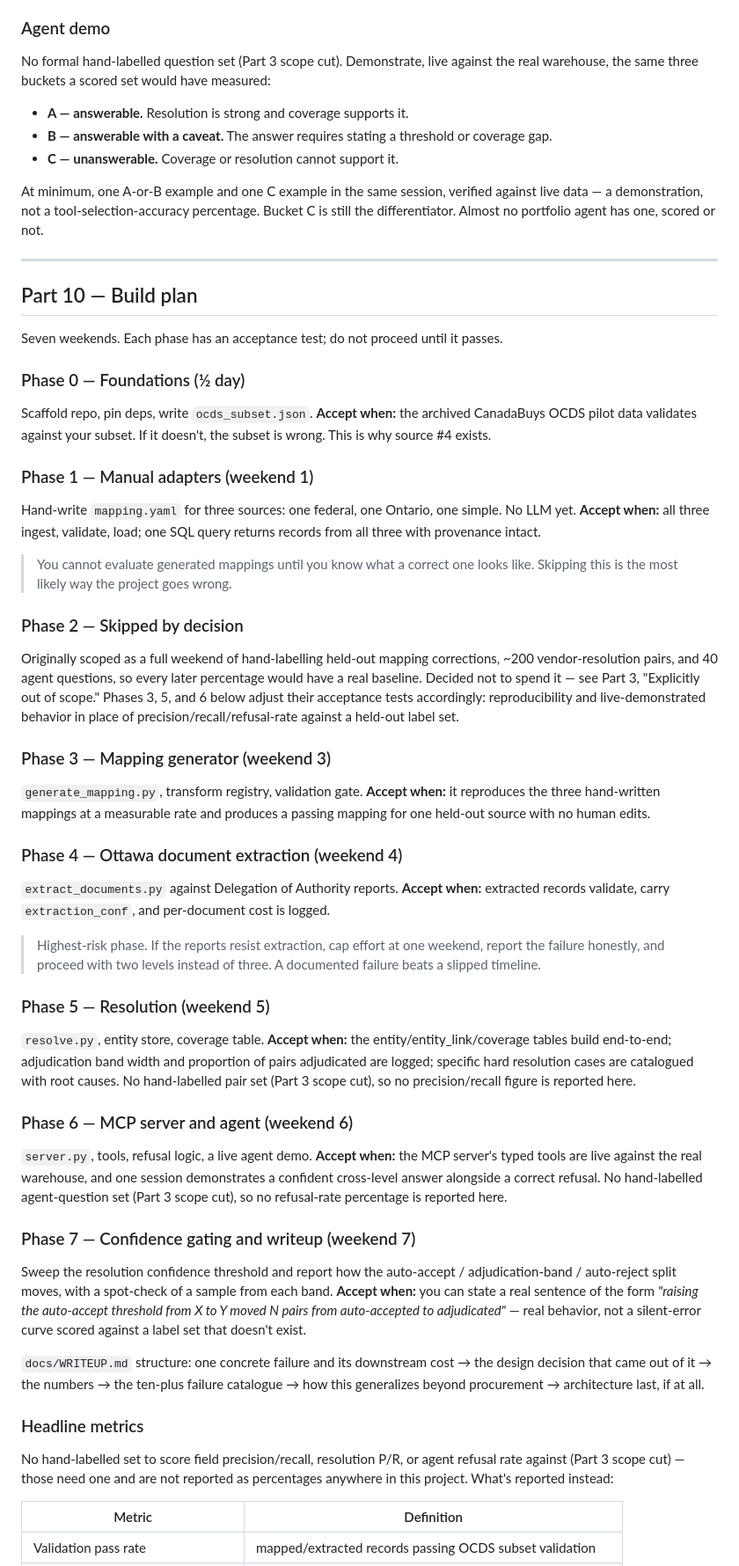
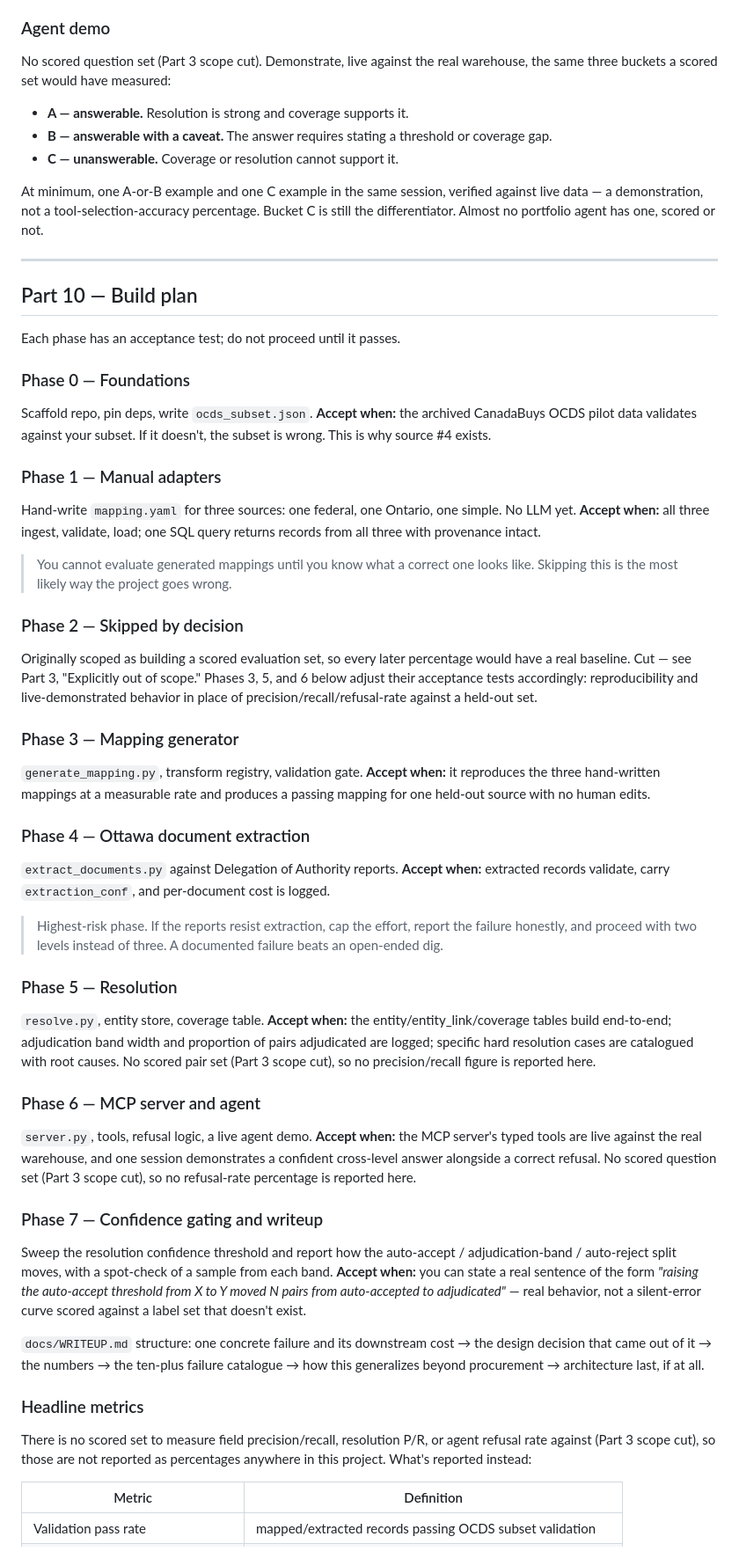
Before and after one commit to adamkaegi/procurement-resolver, a Markdown page: docs/SPEC.md, the part around one of its changes. Shown at 88% size. GitHub-like rendering.

```diff
--- a/docs/SPEC.md
+++ b/docs/SPEC.md
@@ -328,7 +328,7 @@ Every tool that touches an entity returns resolution confidence alongside the an
 Below a configured confidence threshold, `cross_level_exposure` and `compare_buyers` return candidates and decline to aggregate. The agent's job is then to explain why. Cross-jurisdictional totals are exactly where a confident wrong answer does the most damage, because unified-looking data hides a guessed join.
 
 ### Agent demo
-No formal hand-labelled question set (Part 3 scope cut). Demonstrate, live
+No scored question set (Part 3 scope cut). Demonstrate, live
 against the real warehouse, the same three buckets a scored set would have
 measured:
 - **A — answerable.** Resolution is strong and coverage supports it.
@@ -344,53 +344,51 @@ has one, scored or not.
 
 ## Part 10 — Build plan
 
-Seven weekends. Each phase has an acceptance test; do not proceed until it passes.
+Each phase has an acceptance test; do not proceed until it passes.
 
-### Phase 0 — Foundations (½ day)
+### Phase 0 — Foundations
 Scaffold repo, pin deps, write `ocds_subset.json`.
 **Accept when:** the archived CanadaBuys OCDS pilot data validates against your subset. If it doesn't, the subset is wrong. This is why source #4 exists.
 
-### Phase 1 — Manual adapters (weekend 1)
+### Phase 1 — Manual adapters
 Hand-write `mapping.yaml` for three sources: one federal, one Ontario, one simple. No LLM yet.
 **Accept when:** all three ingest, validate, load; one SQL query returns records from all three with provenance intact.
 > You cannot evaluate generated mappings until you know what a correct one looks like. Skipping this is the most likely way the project goes wrong.
 
 ### Phase 2 — Skipped by decision
 
-Originally scoped as a full weekend of hand-labelling held-out mapping
-corrections, ~200 vendor-resolution pairs, and 40 agent questions, so every
-later percentage would have a real baseline. Decided not to spend it — see
-Part 3, "Explicitly out of scope." Phases 3, 5, and 6 below adjust their
-acceptance tests accordingly: reproducibility and live-demonstrated
-behavior in place of precision/recall/refusal-rate against a held-out
-label set.
+Originally scoped as building a scored evaluation set, so every later
+percentage would have a real baseline. Cut — see Part 3, "Explicitly out
+of scope." Phases 3, 5, and 6 below adjust their acceptance tests
+accordingly: reproducibility and live-demonstrated behavior in place of
+precision/recall/refusal-rate against a held-out set.
 
-### Phase 3 — Mapping generator (weekend 3)
+### Phase 3 — Mapping generator
 `generate_mapping.py`, transform registry, validation gate.
 **Accept when:** it reproduces the three hand-written mappings at a measurable rate and produces a passing mapping for one held-out source with no human edits.
 
-### Phase 4 — Ottawa document extraction (weekend 4)
+### Phase 4 — Ottawa document extraction
 `extract_documents.py` against Delegation of Authority reports.
 **Accept when:** extracted records validate, carry `extraction_conf`, and per-document cost is logged.
-> Highest-risk phase. If the reports resist extraction, cap effort at one weekend, report the failure honestly, and proceed with two levels instead of three. A documented failure beats a slipped timeline.
+> Highest-risk phase. If the reports resist extraction, cap the effort, report the failure honestly, and proceed with two levels instead of three. A documented failure beats an open-ended dig.
 
-### Phase 5 — Resolution (weekend 5)
+### Phase 5 — Resolution
 `resolve.py`, entity store, coverage table.
-**Accept when:** the entity/entity_link/coverage tables build end-to-end; adjudication band width and proportion of pairs adjudicated are logged; specific hard resolution cases are catalogued with root causes. No hand-labelled pair set (Part 3 scope cut), so no precision/recall figure is reported here.
+**Accept when:** the entity/entity_link/coverage tables build end-to-end; adjudication band width and proportion of pairs adjudicated are logged; specific hard resolution cases are catalogued with root causes. No scored pair set (Part 3 scope cut), so no precision/recall figure is reported here.
 
-### Phase 6 — MCP server and agent (weekend 6)
+### Phase 6 — MCP server and agent
 `server.py`, tools, refusal logic, a live agent demo.
-**Accept when:** the MCP server's typed tools are live against the real warehouse, and one session demonstrates a confident cross-level answer alongside a correct refusal. No hand-labelled agent-question set (Part 3 scope cut), so no refusal-rate percentage is reported here.
+**Accept when:** the MCP server's typed tools are live against the real warehouse, and one session demonstrates a confident cross-level answer alongside a correct refusal. No scored question set (Part 3 scope cut), so no refusal-rate percentage is reported here.
 
-### Phase 7 — Confidence gating and writeup (weekend 7)
+### Phase 7 — Confidence gating and writeup
 Sweep the resolution confidence threshold and report how the auto-accept / adjudication-band / auto-reject split moves, with a spot-check of a sample from each band.
 **Accept when:** you can state a real sentence of the form *"raising the auto-accept threshold from X to Y moved N pairs from auto-accepted to adjudicated"* — real behavior, not a silent-error curve scored against a label set that doesn't exist.
 
 `docs/WRITEUP.md` structure: one concrete failure and its downstream cost → the design decision that came out of it → the numbers → the ten-plus failure catalogue → how this generalizes beyond procurement → architecture last, if at all.
 
 ### Headline metrics
-No hand-labelled set to score field precision/recall, resolution P/R, or
-agent refusal rate against (Part 3 scope cut) — those need one and are not
+There is no scored set to measure field precision/recall, resolution P/R,
+or agent refusal rate against (Part 3 scope cut), so those are not
 reported as percentages anywhere in this project. What's reported instead:
 
 | Metric | Definition |
```
Also changed, not shown: other parts of docs/SPEC.md (+12 -34 lines).
